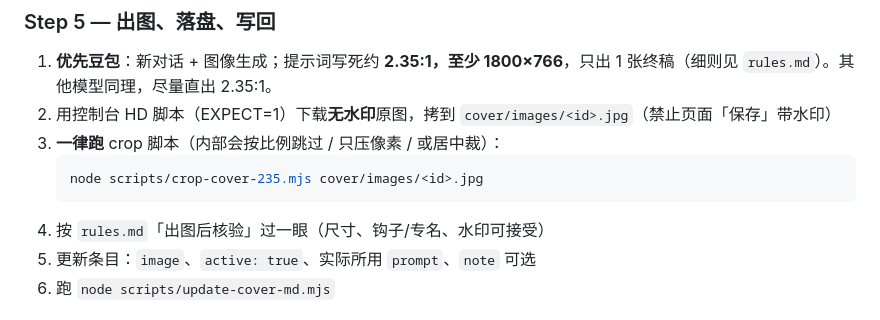
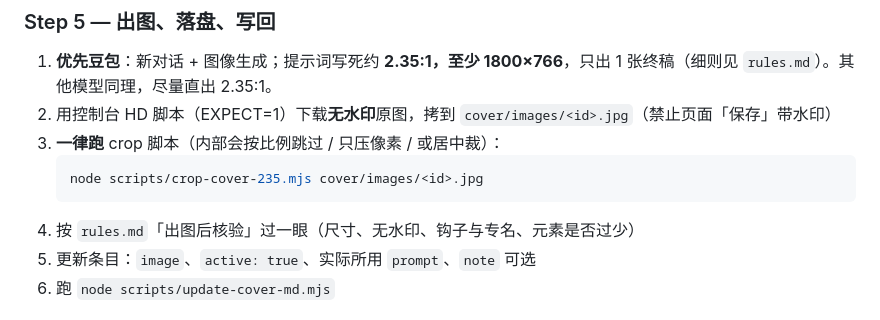
Before and after one commit to shalom-lab/r-post, a Markdown page: cover/AGENTS.md, the part around the change. Drawn GitHub-style.

Commit message:
cover: drop stale watermark-acceptable wording in AGENTS

````diff
--- a/cover/AGENTS.md
+++ b/cover/AGENTS.md
@@ -150,7 +150,7 @@ node scripts/sync-cover-list.mjs
    ```bash
    node scripts/crop-cover-235.mjs cover/images/<id>.jpg
    ```
-4. 按 `rules.md`「出图后核验」过一眼（尺寸、钩子/专名、水印可接受）
+4. 按 `rules.md`「出图后核验」过一眼（尺寸、无水印、钩子与专名、元素是否过少）
 5. 更新条目：`image`、`active: true`、实际所用 `prompt`、`note` 可选
 6. 跑 `node scripts/update-cover-md.mjs`
 
````
